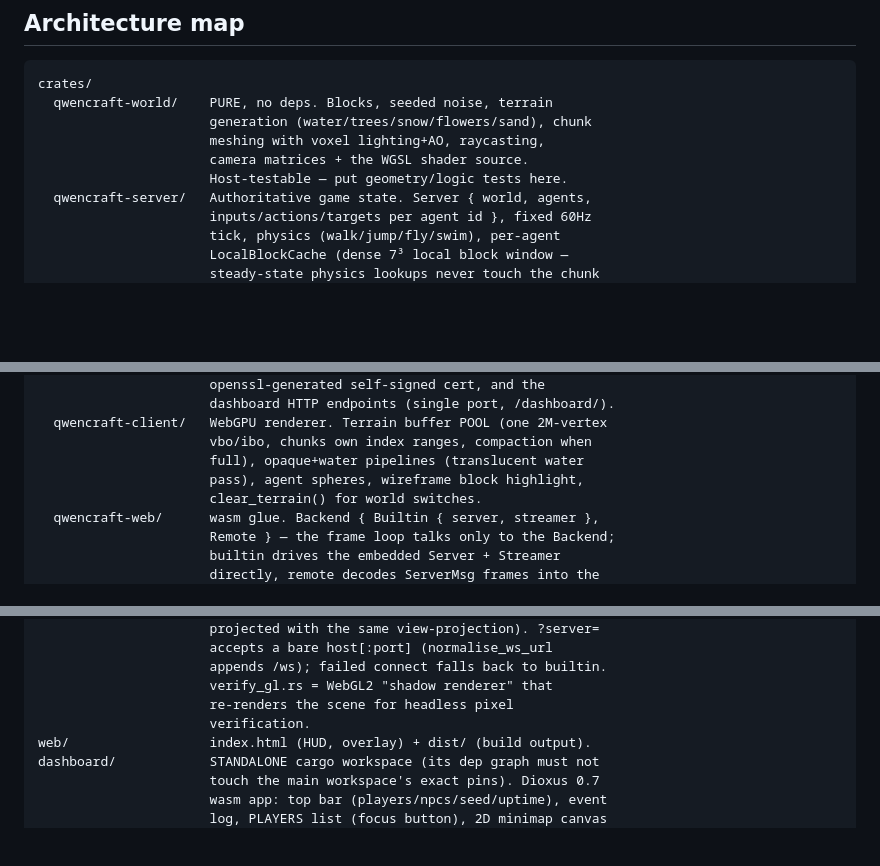
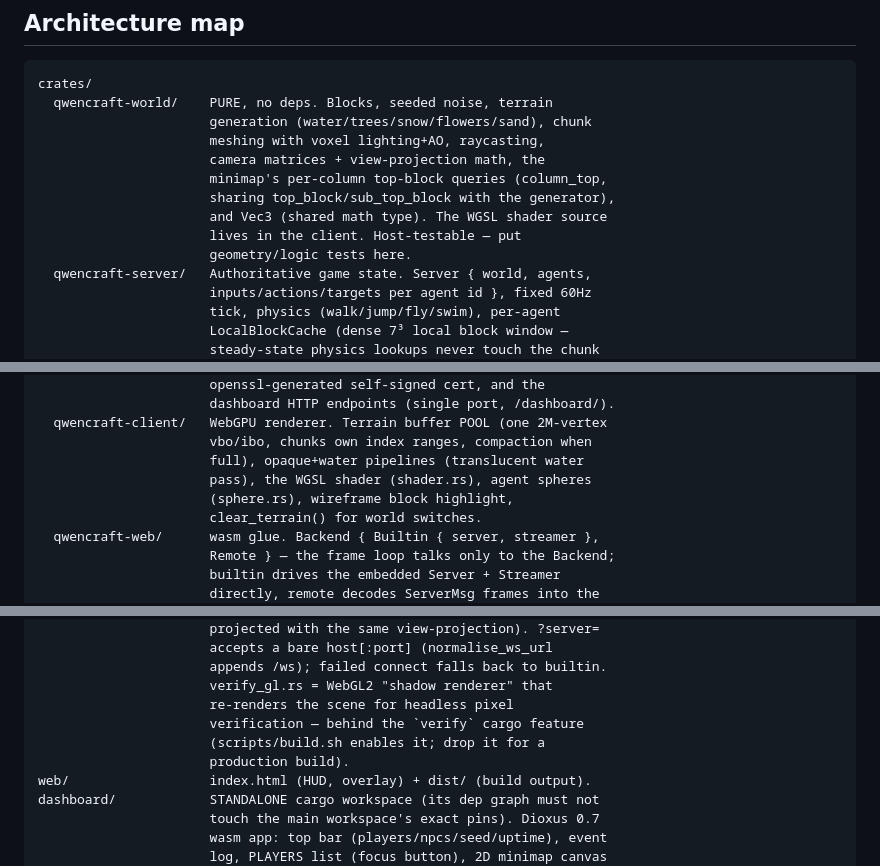
Before and after one commit to cjdell/qwencraft, a Markdown page: AGENTS.md, 3 parts joined by grey strips. Rendered like a GitHub page; blank space fills up the shorter version.

Commit message:
Docs: reflect the crate moves (shader, spheres, column_top, Vec3, verify feature)
The architecture maps in AGENTS.md and README.md still pointed at the old
locations: the WGSL shader source is now in the client crate, agent sphere
meshing moved with it, the minimap's column logic and Vec3 live in the
world crate, and the WebGL2 shadow renderer is behind the 'verify' cargo
feature (enabled by scripts/build.sh).

```diff
--- a/AGENTS.md
+++ b/AGENTS.md
@@ -86,8 +86,12 @@ crates/
   qwencraft-world/    PURE, no deps. Blocks, seeded noise, terrain
                       generation (water/trees/snow/flowers/sand), chunk
                       meshing with voxel lighting+AO, raycasting,
-                      camera matrices + the WGSL shader source.
-                      Host-testable — put geometry/logic tests here.
+                      camera matrices + view-projection math, the
+                      minimap's per-column top-block queries (column_top,
+                      sharing top_block/sub_top_block with the generator),
+                      and Vec3 (shared math type). The WGSL shader source
+                      lives in the client. Host-testable — put
+                      geometry/logic tests here.
   qwencraft-server/   Authoritative game state. Server { world, agents,
                       inputs/actions/targets per agent id }, fixed 60Hz
                       tick, physics (walk/jump/fly/swim), per-agent
@@ -158,7 +162,8 @@ crates/
   qwencraft-client/   WebGPU renderer. Terrain buffer POOL (one 2M-vertex
                       vbo/ibo, chunks own index ranges, compaction when
                       full), opaque+water pipelines (translucent water
-                      pass), agent spheres, wireframe block highlight,
+                      pass), the WGSL shader (shader.rs), agent spheres
+                      (sphere.rs), wireframe block highlight,
                       clear_terrain() for world switches.
   qwencraft-web/      wasm glue. Backend { Builtin { server, streamer },
                       Remote } — the frame loop talks only to the Backend;
@@ -181,7 +186,9 @@ crates/
                       appends /ws); failed connect falls back to builtin.
                       verify_gl.rs = WebGL2 "shadow renderer" that
                       re-renders the scene for headless pixel
-                      verification.
+                      verification — behind the `verify` cargo feature
+                      (scripts/build.sh enables it; drop it for a
+                      production build).
 web/                  index.html (HUD, overlay) + dist/ (build output).
 dashboard/            STANDALONE cargo workspace (its dep graph must not
                       touch the main workspace's exact pins). Dioxus 0.7
```
Also changed, not shown: README.md (+2 -2 lines).
